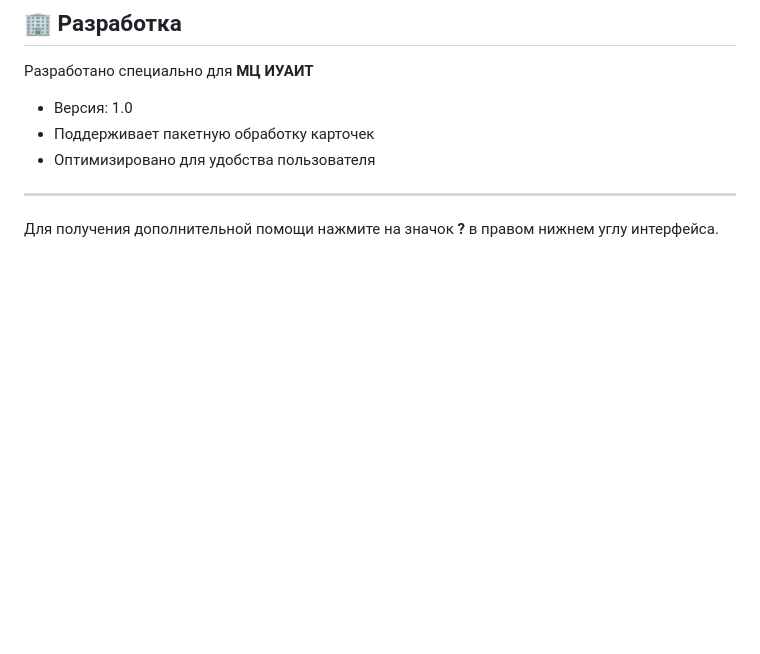
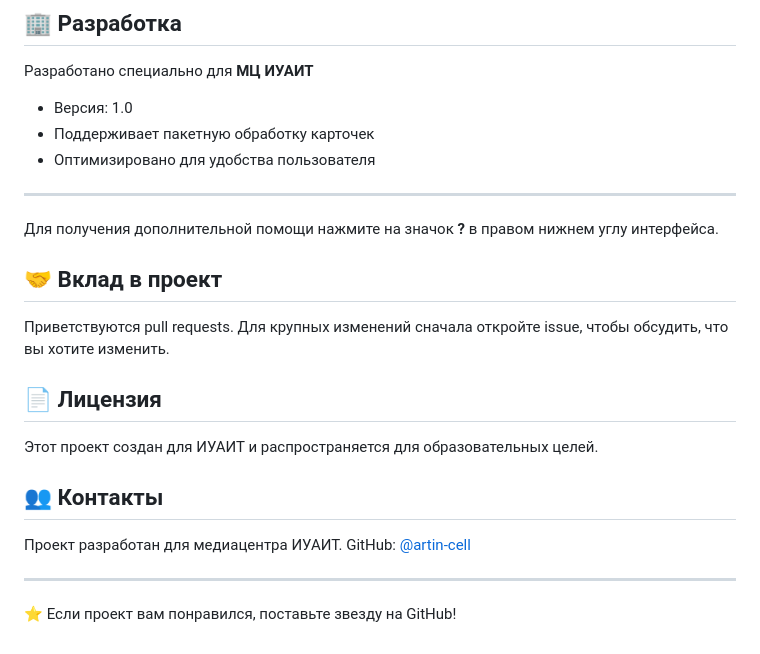
Before and after one commit to Artin-cell/CreatorBD, a Markdown page: README.md, the part around the change. GitHub-like rendering; blank space fills up the shorter version.

```diff
--- a/README.md
+++ b/README.md
@@ -133,3 +133,20 @@
 ---
 
 Для получения дополнительной помощи нажмите на значок **?** в правом нижнем углу интерфейса.
+
+## 🤝 Вклад в проект
+
+Приветствуются pull requests. Для крупных изменений сначала откройте issue, чтобы обсудить, что вы хотите изменить.
+
+## 📄 Лицензия
+
+Этот проект создан для ИУАИТ и распространяется для образовательных целей.
+
+## 👥 Контакты
+
+Проект разработан для медиацентра ИУАИТ.
+GitHub: [@artin-cell](https://github.com/artin-cell)
+
+---
+
+⭐ Если проект вам понравился, поставьте звезду на GitHub!
```
